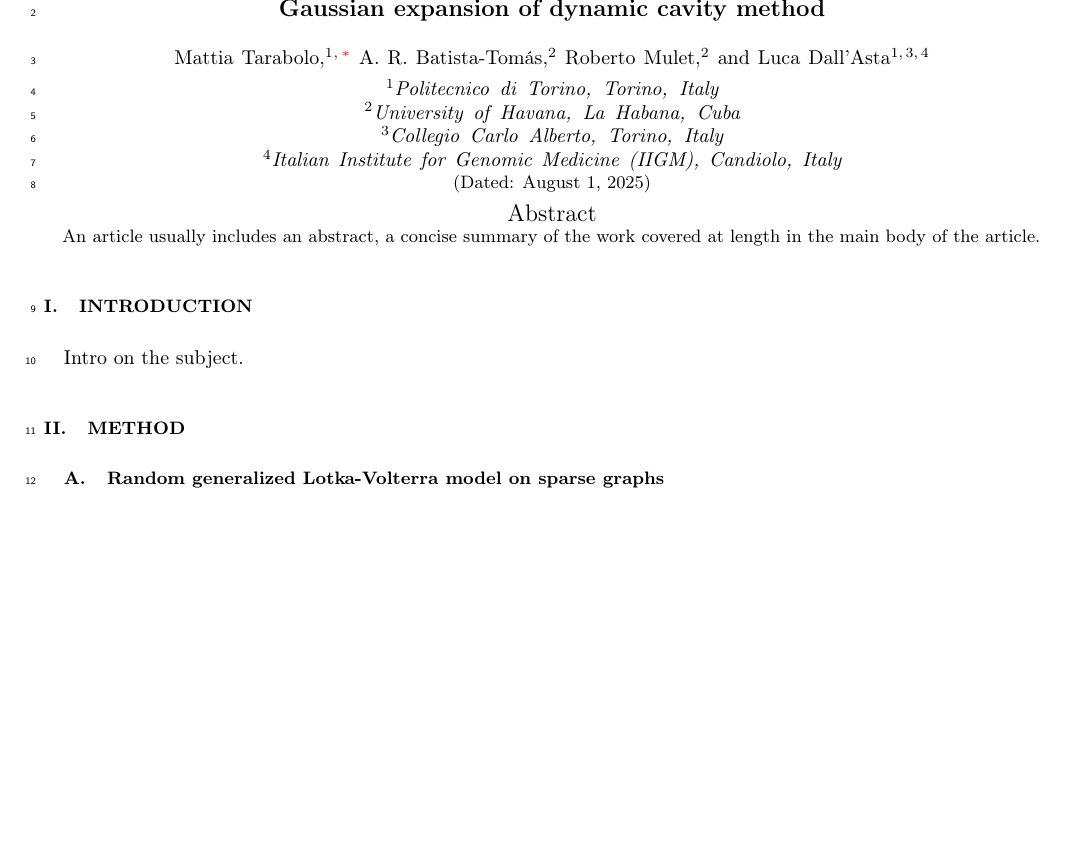
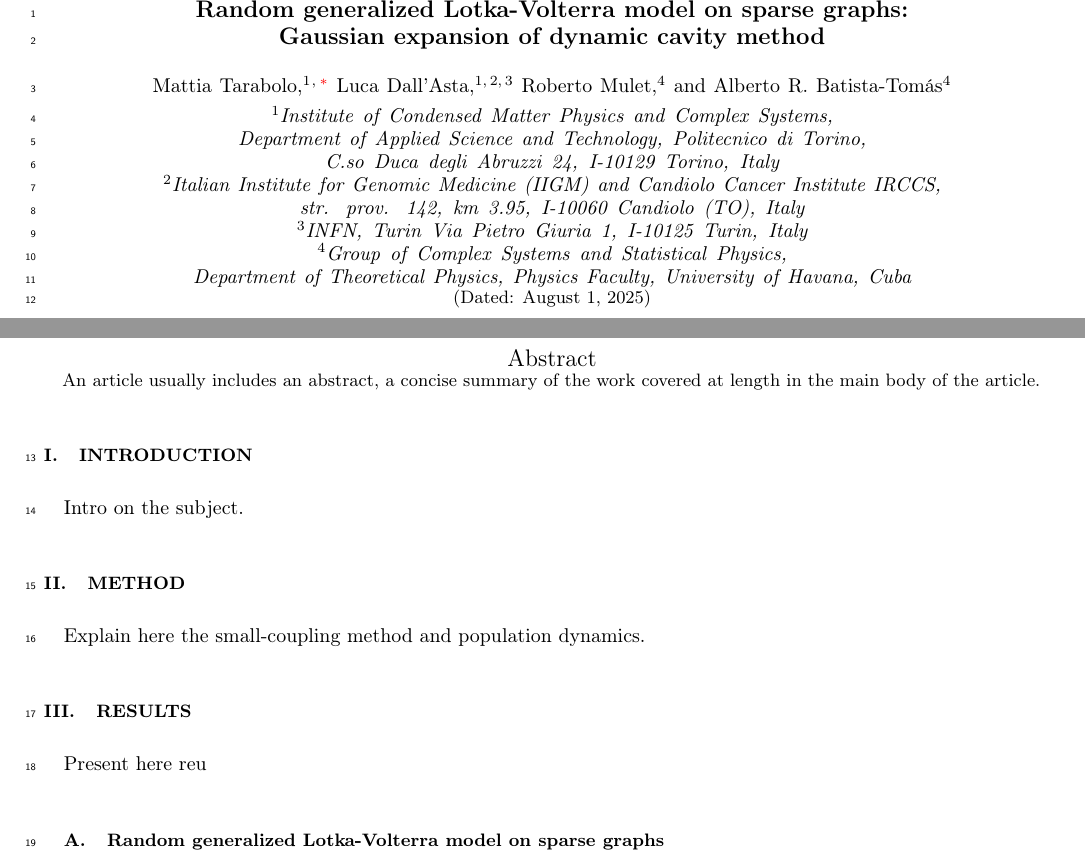
Before and after one commit to Mattiatarabolo/RandomLotkaVolterraCavity.jl, a LaTeX paper (notes/ComplexEcosystemsCavity.tex): part of page 1 of 17 before the commit and two parts of pages 1 and 2 of 18 after it, the two joined at a grey line, cut at the place of the change, the shorter picture padded with empty space. Compiled offline with pdfLaTeX.

Commit message:
Update author affiliations and add new reference in GECaM documentation

```diff
--- a/notes/ComplexEcosystemsCavity.tex
+++ b/notes/ComplexEcosystemsCavity.tex
@@ -38,18 +38,20 @@ Gaussian expansion of dynamic cavity method}
 
 \author{Mattia Tarabolo}
 \email{mattia.tarabolo@polito.it}
-\affiliation{Politecnico di Torino, Torino, Italy}
+\affiliation{Institute of Condensed Matter Physics and Complex Systems, Department of Applied Science and Technology,
+Politecnico di Torino, C.so Duca degli Abruzzi 24, I-10129 Torino, Italy}
 
-\author{A. R. Batista-Tomás}
-\affiliation{University of Havana, La Habana, Cuba}
+\author{Luca Dall'Asta}
+\affiliation{Institute of Condensed Matter Physics and Complex Systems, Department of Applied Science and Technology,
+Politecnico di Torino, C.so Duca degli Abruzzi 24, I-10129 Torino, Italy}
+\affiliation{Italian Institute for Genomic Medicine (IIGM) and Candiolo Cancer Institute IRCCS, str. prov. 142, km 3.95, I-10060 Candiolo (TO), Italy}
+\affiliation{INFN, Turin Via Pietro Giuria 1, I-10125 Turin, Italy}
 
 \author{Roberto Mulet}
-\affiliation{University of Havana, La Habana, Cuba}
+\affiliation{Group of Complex Systems and Statistical Physics, Department of Theoretical Physics, Physics Faculty, University of Havana, Cuba}
 
-\author{Luca Dall'Asta}
-\affiliation{Politecnico di Torino, Torino, Italy}
-\affiliation{Collegio Carlo Alberto, Torino, Italy}
-\affiliation{Italian Institute for Genomic Medicine (IIGM), Candiolo, Italy}
+\author{Alberto R. Batista-Tomás}
+\affiliation{Group of Complex Systems and Statistical Physics, Department of Theoretical Physics, Physics Faculty, University of Havana, Cuba}
 
 \date{\today}
 
@@ -65,6 +67,13 @@ work covered at length in the main body of the article.
 Intro on the subject.
 
 \section{Method}
+
+Explain here the small-coupling method and population dynamics.
+
+\section{Results}
+
+Present here reu
+
 
 \subsection{Random generalized Lotka-Volterra model on sparse graphs}
 
```
Also changed, not shown: notes/GECaM_Ecosystems.bib (+18 -20 lines), notes/ComplexEcosystemsCavity.pdf, notes/ComplexEcosystemsCavity.tex (2 more changed lines).
